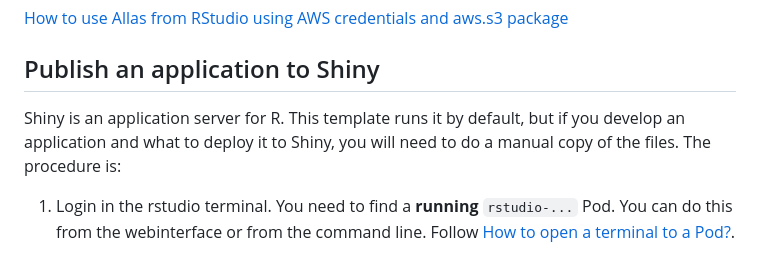
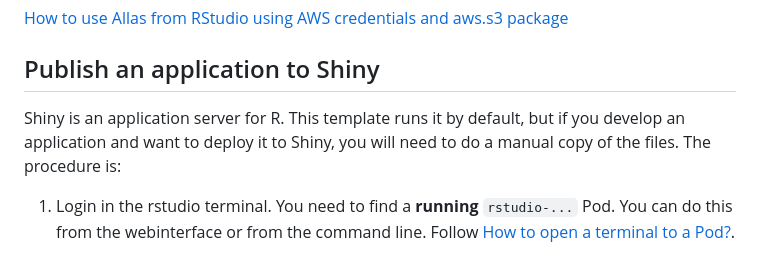
Before and after one commit to CSCfi/rstudio-openshift, a Markdown page: README.md, the part around the change. Drawn GitHub-style.

Commit message:
Update README.md
Co-authored-by: Jemal Tahir <jemalmtahir@gmail.com>

```diff
--- a/README.md
+++ b/README.md
@@ -63,7 +63,7 @@ You might also want to delete the persistent volume created by the setup by
 
 ## Publish an application to Shiny
 
-Shiny is an application server for R. This template runs it by default, but if you develop an application and what to deploy it to Shiny, you will need to do a manual copy of the files. The procedure is:
+Shiny is an application server for R. This template runs it by default, but if you develop an application and want to deploy it to Shiny, you will need to do a manual copy of the files. The procedure is:
 
 1. Login in the rstudio terminal. You need to find a **running** `rstudio-...` Pod. You can do this from the webinterface or from the command line. Follow [How to open a terminal to a Pod?](https://docs.csc.fi/support/faq/terminal-rahti-pod/).
 
```
